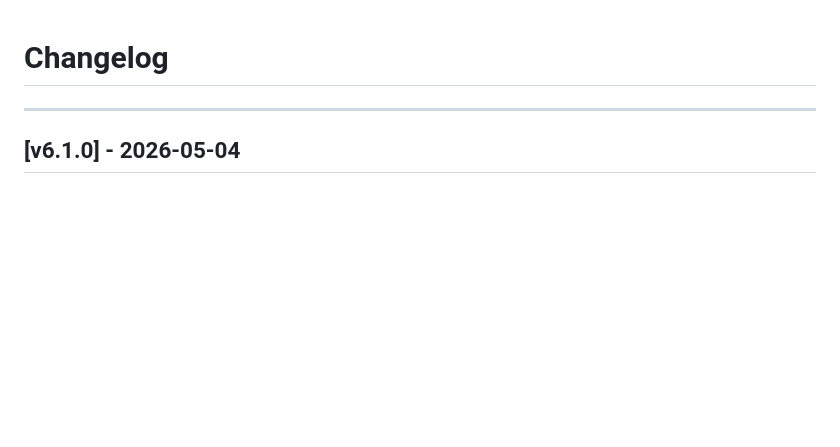
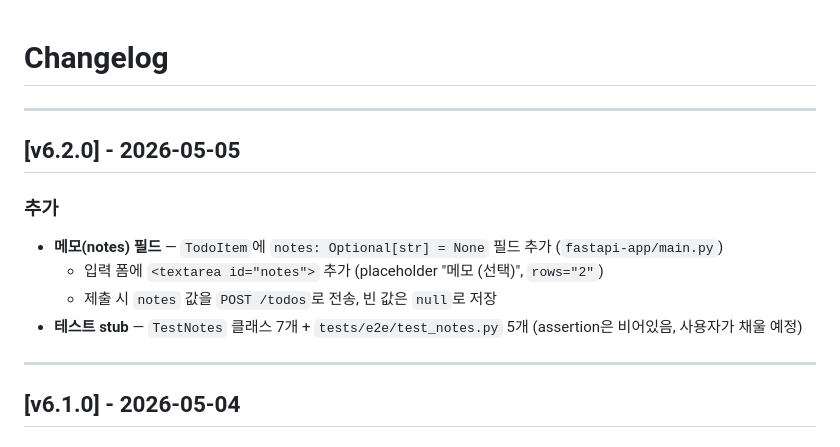
Before and after one commit to alswl722/FastApi-Todos, a Markdown page: CHANGELOG.md, the part around the change. Drawn GitHub-style; blank space fills up the shorter version.

Commit message:
docs: CHANGELOG v6.2.0 정리
- 메모(notes) 필드 추가 항목
- TestNotes 클래스 + e2e 테스트 stub 항목

Co-Authored-By: Claude Opus 4.7 (1M context) <noreply@anthropic.com>

```diff
--- a/CHANGELOG.md
+++ b/CHANGELOG.md
@@ -1,4 +1,14 @@
 # Changelog
+
+---
+
+## [v6.2.0] - 2026-05-05
+
+### 추가
+- **메모(notes) 필드** — `TodoItem`에 `notes: Optional[str] = None` 필드 추가 (`fastapi-app/main.py`)
+  - 입력 폼에 `<textarea id="notes">` 추가 (placeholder "메모 (선택)", `rows="2"`)
+  - 제출 시 `notes` 값을 `POST /todos`로 전송, 빈 값은 `null`로 저장
+- **테스트 stub** — `TestNotes` 클래스 7개 + `tests/e2e/test_notes.py` 5개 (assertion은 비어있음, 사용자가 채울 예정)
 
 ---
 
```
